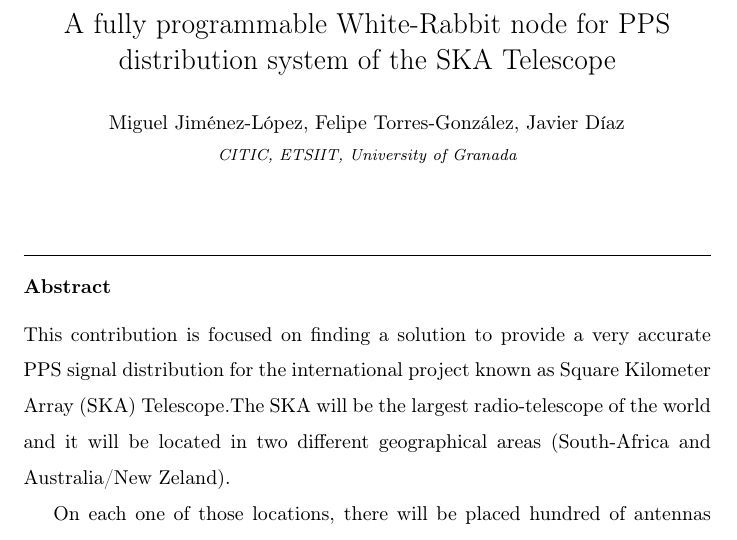
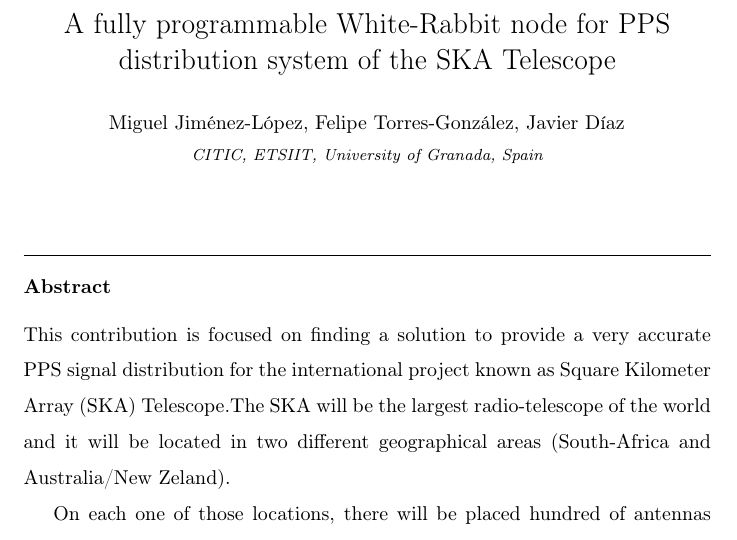
Before and after one commit to felipet/ska_paper, a LaTeX paper (paper_src/elsarticle-template.tex): part of page 1 of 36, cut so that both start at the same text. Compiled offline with pdfLaTeX.

Commit message:
Actualizada información de los autores (correo)

```diff
--- a/paper_src/elsarticle-template.tex
+++ b/paper_src/elsarticle-template.tex
@@ -107,15 +107,16 @@
 
 %% Group authors per affiliation:
 \author{Miguel Jiménez-López, Felipe Torres-González, Javier Díaz}
-\address{CITIC, ETSIIT, University of Granada}
+\address{CITIC, ETSIIT, University of Granada, Spain}
 
 %% or include affiliations in footnotes:
 %\author[mymainaddress,mysecondaryaddress]{Elsevier Inc}
 %\ead[url]{www.elsevier.com}
 
-%\author[mysecondaryaddress]{Global Customer Service\corref{mycorrespondingauthor}}
-%\cortext[mycorrespondingauthor]{Corresponding author}
-%\ead{support@elsevier.com}
+%\author[mysecondaryaddress]{Global Customer
+%Service\corref{mycorrespondingauthor}}
+\cortext[mycorrespondingauthor]{Corresponding author.}
+\ead{klyone@ugr.es,felipetg@ugr.es,jda@ugr.es}
 
 %\address[mymainaddress]{1600 John F Kennedy Boulevard, Philadelphia}
 %\address[mysecondaryaddress]{360 Park Avenue South, New York}
```
